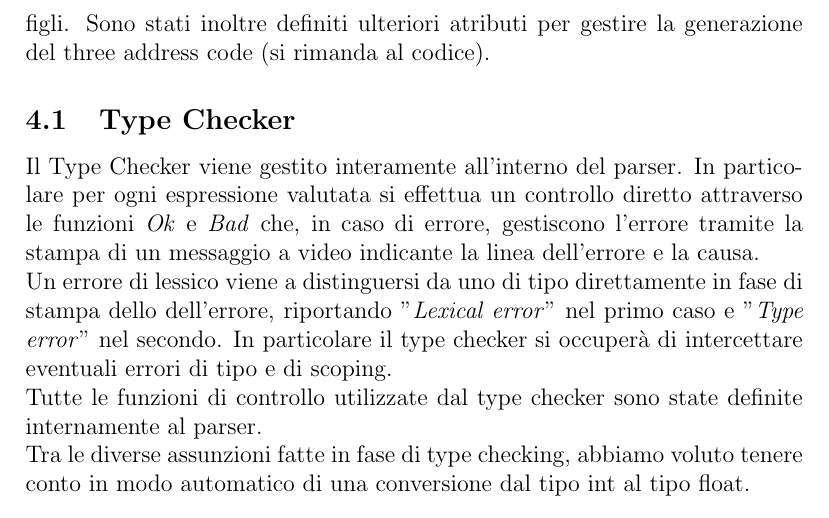
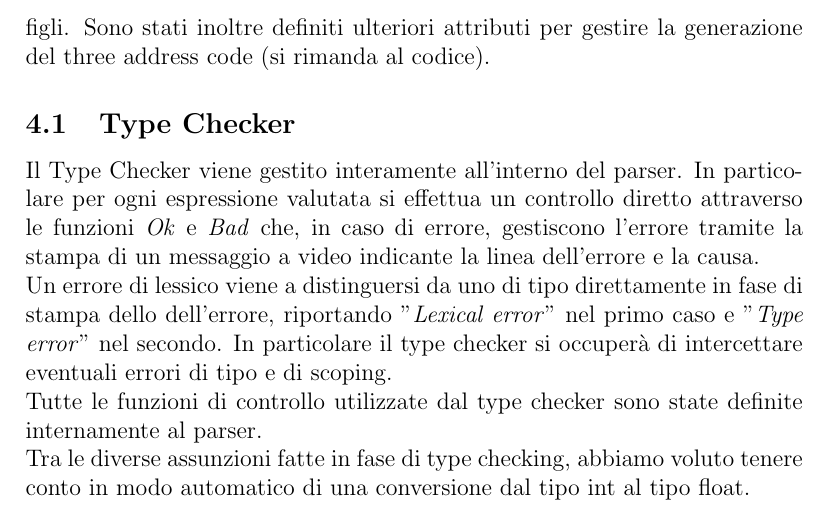
Before and after one commit to Mixodorico/haskell_front_end, a LaTeX document (relazione/Relazione.tex): part of page 6 of 6, cut so that both start at the same text. Compiled offline with pdfLaTeX.

Commit message:
pretty print updated

```diff
--- a/relazione/Relazione.tex
+++ b/relazione/Relazione.tex
@@ -139,7 +139,7 @@ StAsgn.           StmtSmpl ::= LExp "=" RExp;
 Gran parte del progetto è stato sviluppato all'interno del parser. In particolare tutta la parte di \textit{type checking} e \textit{three address code} sono state implementate al suo interno.\\
 All'iterno del parser sono stati definiti tutta una serie di attributi relativi alla \textit{grammatica attributata}.
 Gli enviroment sono gestiti attraverso gli attributi \textit{EnvVar}/\textit{EnvVarNew} e \textit{EnvFun}/\textit{EnvFunNew} e corrispondono a liste di tipi di dato \textit{ElemVar} ed \textit{ElemFun}. In particolare, gli attributi \textit{EnvVar} ed \textit{EnvFun} rappresentano, per ogni nodo, l'ambiente  derivante dal nodo padre, mentre \textit{EnvVarNew} ed \textit{EnvFunNew} definiscono l'ambiente ottenuto da tutti i nodi figli.
-Sono stati inoltre definiti ulteriori atributi per gestire la generazione del three address code (si rimanda al codice).
+Sono stati inoltre definiti ulteriori attributi per gestire la generazione del three address code (si rimanda al codice).
 
 \subsection{Type Checker}
 Il Type Checker viene gestito interamente all'interno del parser. In particolare per ogni espressione valutata si effettua un controllo diretto attraverso le funzioni \textit{Ok} e \textit{Bad} che, in caso di errore, gestiscono l'errore tramite la stampa di un messaggio a video indicante la linea dell'errore e la causa.\\
```
Also changed, not shown: relazione/Relazione.pdf, 3 other files.
